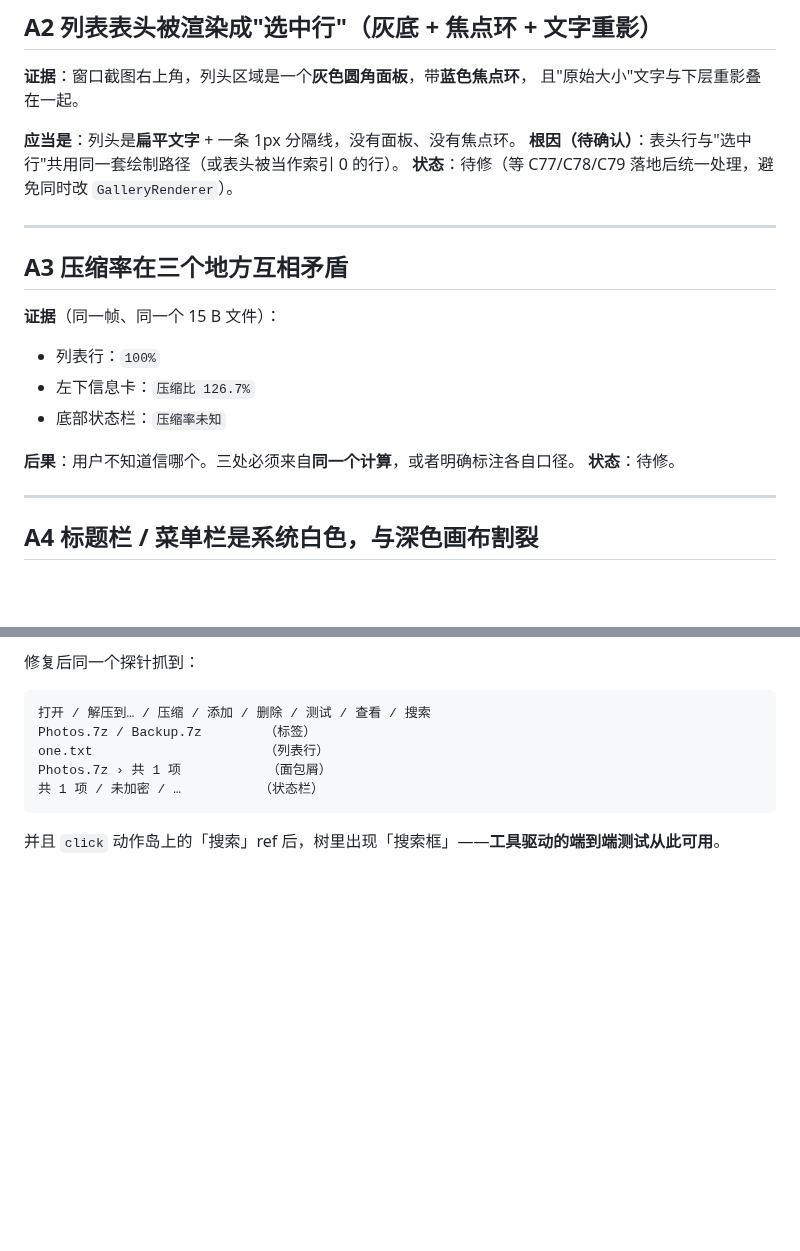
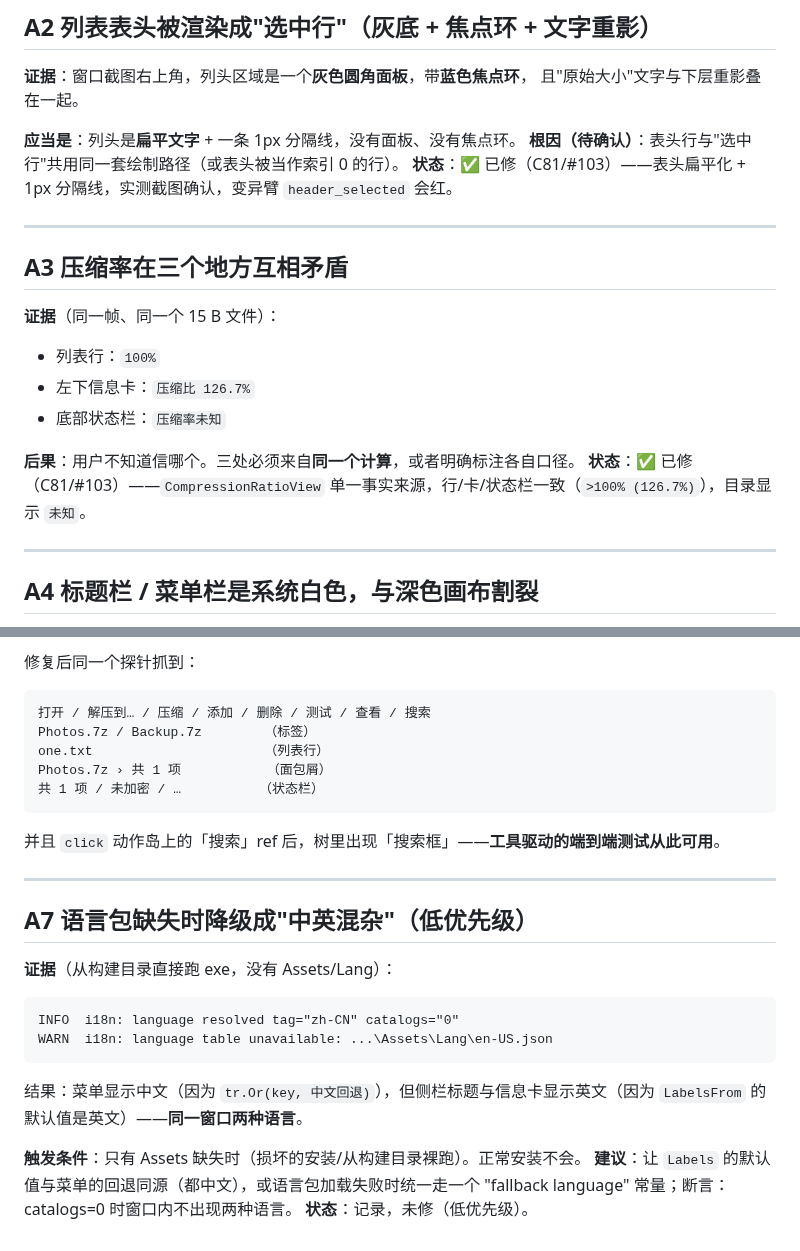
Before and after one commit to xueweijian/prism-archive, a Markdown page: docs/UI-AUDIT.md, 2 parts joined by grey strips. GitHub-like rendering; blank space fills up the shorter version.

Commit message:
docs(ui): A2/A3 fixed by C81; record A7 (mixed language when the catalogs are missing)

````diff
--- a/docs/UI-AUDIT.md
+++ b/docs/UI-AUDIT.md
@@ -25,7 +25,7 @@
 
 **应当是**：列头是**扁平文字** + 一条 1px 分隔线，没有面板、没有焦点环。
 **根因（待确认）**：表头行与"选中行"共用同一套绘制路径（或表头被当作索引 0 的行）。
-**状态**：待修（等 C77/C78/C79 落地后统一处理，避免同时改 `GalleryRenderer`）。
+**状态**：✅ 已修（C81/#103）——表头扁平化 + 1px 分隔线，实测截图确认，变异臂 `header_selected` 会红。
 
 ---
 
@@ -37,7 +37,7 @@
 - 底部状态栏：`压缩率未知`
 
 **后果**：用户不知道信哪个。三处必须来自**同一个计算**，或者明确标注各自口径。
-**状态**：待修。
+**状态**：✅ 已修（C81/#103）——`CompressionRatioView` 单一事实来源，行/卡/状态栏一致（`>100% (126.7%)`），目录显示 `未知`。
 
 ---
 
@@ -97,3 +97,20 @@ Photos.7z › 共 1 项           （面包屑）
 共 1 项 / 未加密 / …          （状态栏）
 ```
 并且 `click` 动作岛上的「搜索」ref 后，树里出现「搜索框」——**工具驱动的端到端测试从此可用**。
+
+---
+
+## A7 语言包缺失时降级成"中英混杂"（低优先级）
+
+**证据**（从构建目录直接跑 exe，没有 Assets/Lang）：
+```
+INFO  i18n: language resolved tag="zh-CN" catalogs="0"
+WARN  i18n: language table unavailable: ...\Assets\Lang\en-US.json
+```
+结果：菜单显示中文（因为 `tr.Or(key, 中文回退)`），但侧栏标题与信息卡显示英文（因为
+`LabelsFrom` 的默认值是英文）——**同一窗口两种语言**。
+
+**触发条件**：只有 Assets 缺失时（损坏的安装/从构建目录裸跑）。正常安装不会。
+**建议**：让 `Labels` 的默认值与菜单的回退同源（都中文），或语言包加载失败时统一走一个
+"fallback language" 常量；断言：catalogs=0 时窗口内不出现两种语言。
+**状态**：记录，未修（低优先级）。
````
